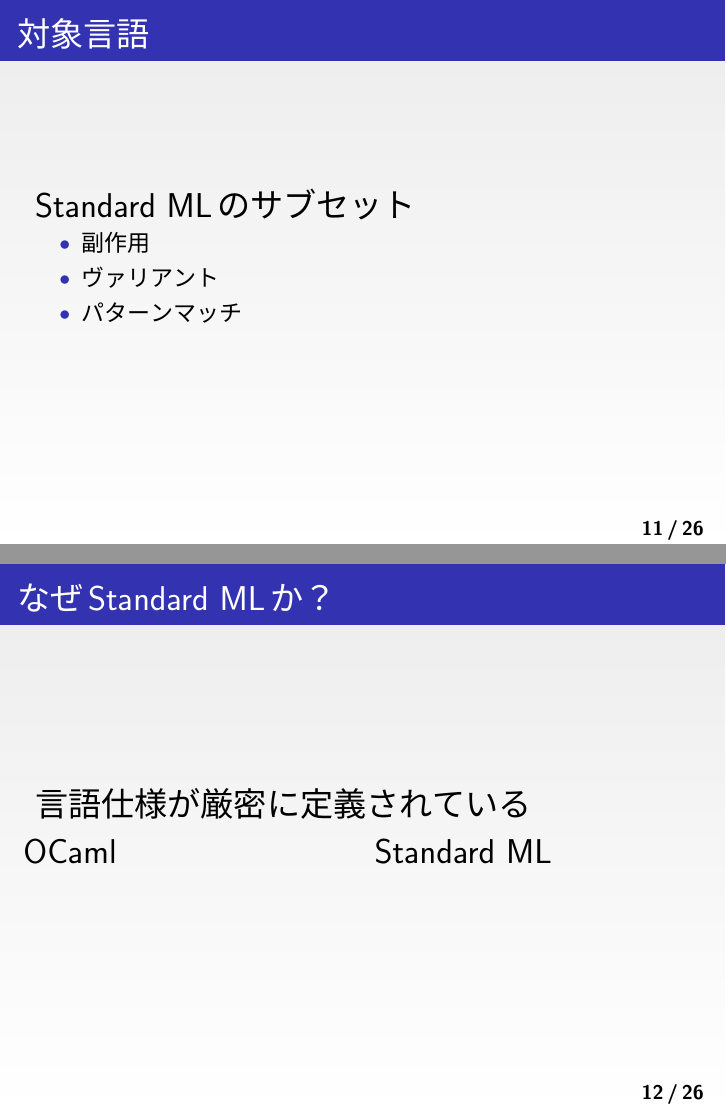
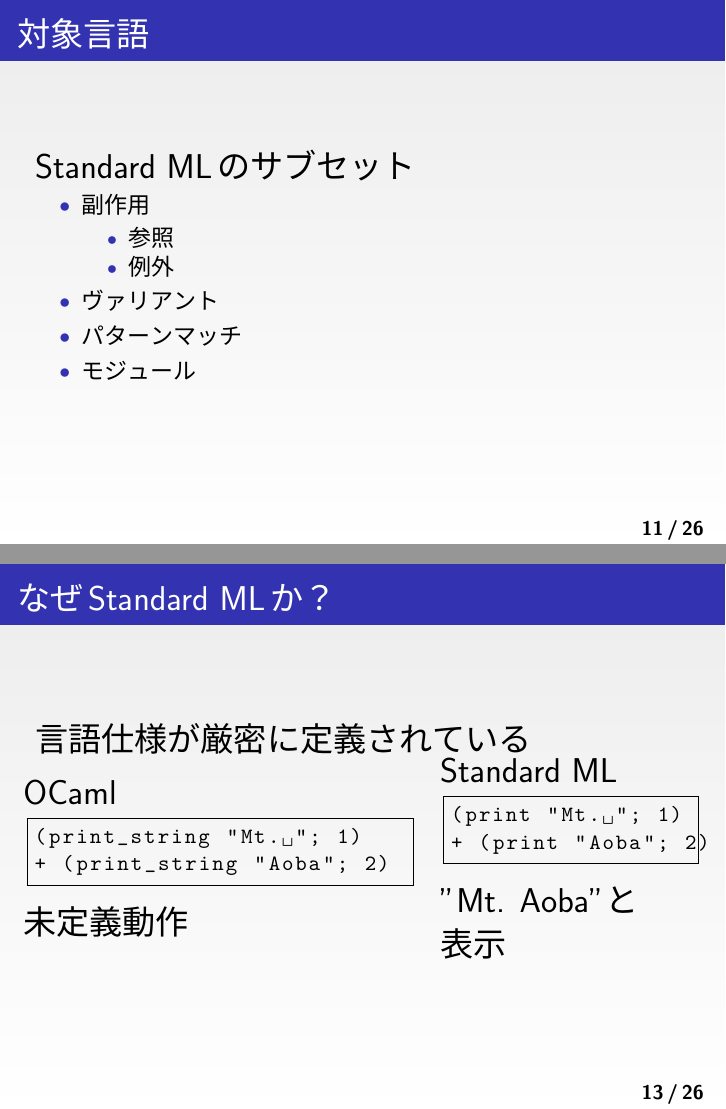
Before and after one commit to fetburner/MLstudy, LaTeX slides (slide.tex): pages 11 and 12 of 33 before the commit and pages 11 and 13 of 33 after it, joined at a grey line. The pictures show the PDF file slide.pdf that the author committed with the source.

Commit message:
Little progress

```diff
--- a/slide.tex
+++ b/slide.tex
@@ -261,30 +261,55 @@
 	Standard MLのサブセット
 	\begin{itemize}
 		\item 副作用
+			\begin{itemize}
+				\item 参照
+				\item 例外
+			\end{itemize}
 		\item ヴァリアント
 		\item パターンマッチ
-
+		\item モジュール
 	\end{itemize}
-\end{frame}
-
-\begin{frame}
-	\frametitle{なぜStandard MLか？}
-	\Large
-	言語仕様が厳密に定義されている
-	\begin{columns}
-		\begin{column}{0.5\textwidth}
-			OCaml
-
-		\end{column}
-		\begin{column}{0.5\textwidth}
-			Standard ML
-		\end{column}
-	\end{columns}
 \end{frame}
 
 \begin{frame}
 	\frametitle{対象言語の文法}
 	\includegraphics[width=80mm]{./syntax.png}
+\end{frame}
+
+\begin{frame}[fragile]
+	\frametitle{なぜStandard MLか？}
+	\Large
+	言語仕様が厳密に定義されている
+	\begin{columns}
+		\begin{column}{0.6\textwidth}
+			OCaml
+
+			\vfill
+
+\begin{lstlisting}
+(print_string "Mt. "; 1)
++ (print_string "Aoba"; 2)
+\end{lstlisting}
+
+			\vfill
+
+			未定義動作
+		\end{column}
+		\begin{column}{0.4\textwidth}
+			Standard ML
+
+			\vfill
+
+\begin{lstlisting}
+(print "Mt. "; 1)
++ (print "Aoba"; 2)
+\end{lstlisting}
+
+			\vfill
+
+			"Mt. Aoba"と表示
+		\end{column}
+	\end{columns}
 \end{frame}
 
 
```
Also changed, not shown: slide.pdf.
